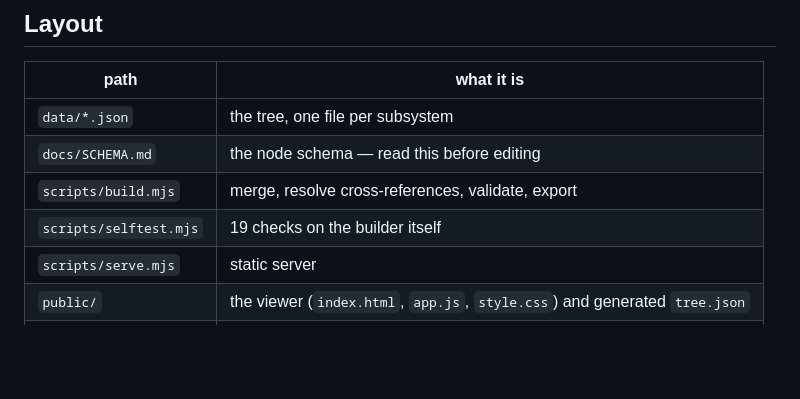
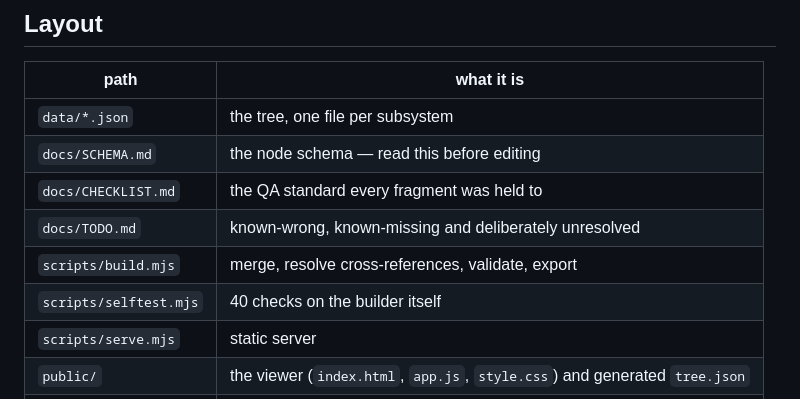
Before and after one commit to DemoninCG/C64chain, a Markdown page: README.md, the part around the change. Rendered like a GitHub page; blank space fills up the shorter version.

```diff
--- a/README.md
+++ b/README.md
@@ -23,8 +23,10 @@ No dependencies. Node 18+.
 | --- | --- |
 | `data/*.json` | the tree, one file per subsystem |
 | `docs/SCHEMA.md` | the node schema — read this before editing |
+| `docs/CHECKLIST.md` | the QA standard every fragment was held to |
+| `docs/TODO.md` | known-wrong, known-missing and deliberately unresolved |
 | `scripts/build.mjs` | merge, resolve cross-references, validate, export |
-| `scripts/selftest.mjs` | 19 checks on the builder itself |
+| `scripts/selftest.mjs` | 40 checks on the builder itself |
 | `scripts/serve.mjs` | static server |
 | `public/` | the viewer (`index.html`, `app.js`, `style.css`) and generated `tree.json` |
 | `docs/TREE.md` | generated full outline |
```
Also changed, not shown: docs/TODO.md (added, +154 -0 lines).
